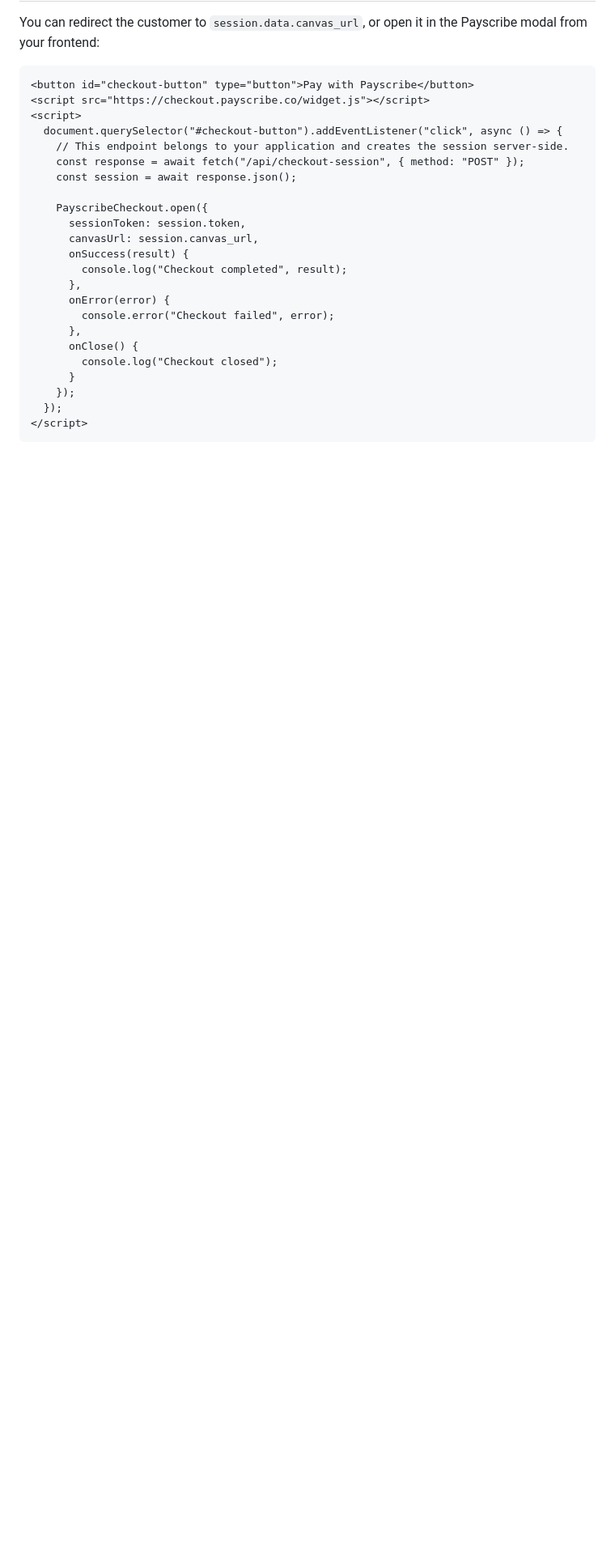
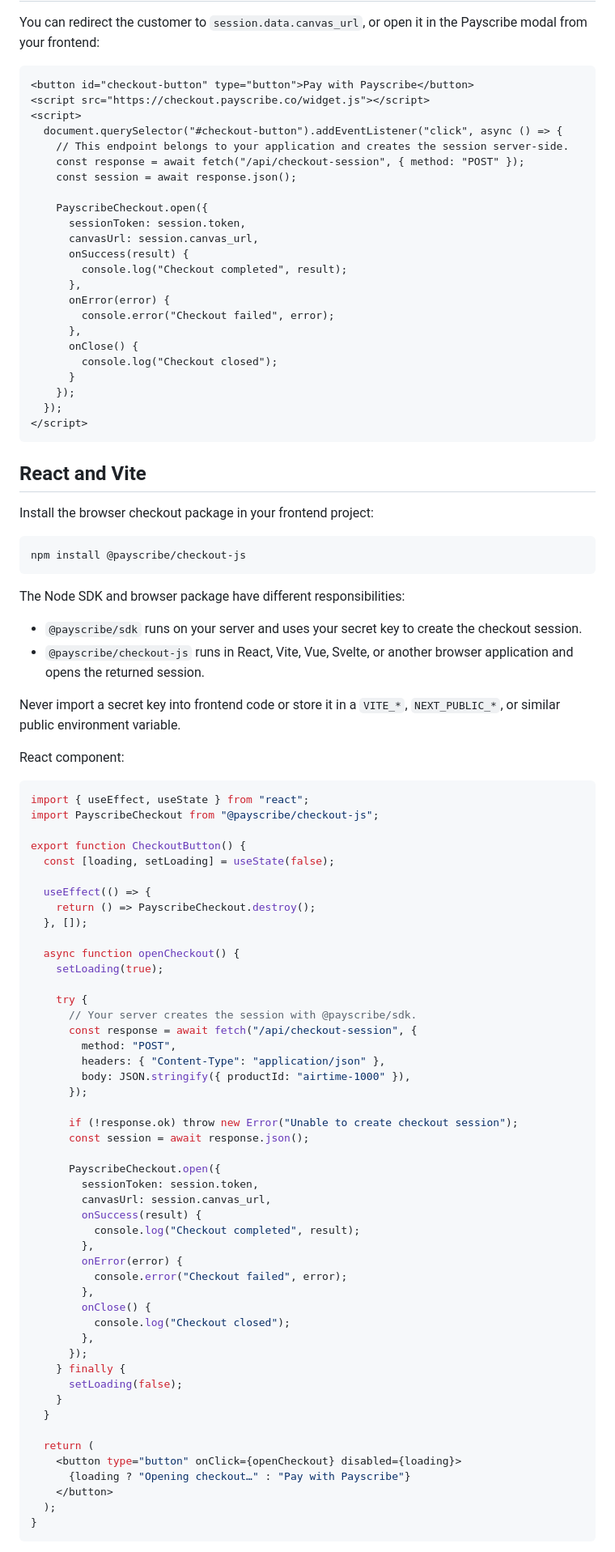
Before and after one commit to payscribe/payscribe-node-sdk, a Markdown page: README.md, the part around one of its changes. Shown at 81% size. Drawn GitHub-style; folded sections open; blank space fills up the shorter version.

````diff
--- a/README.md
+++ b/README.md
@@ -654,3 +654,71 @@ You can redirect the customer to `session.data.canvas_url`, or open it in the Pa
 </script>
 ```
 
+## React and Vite
+
+Install the browser checkout package in your frontend project:
+
+```bash
+npm install @payscribe/checkout-js
+```
+
+The Node SDK and browser package have different responsibilities:
+
+- `@payscribe/sdk` runs on your server and uses your secret key to create the checkout session.
+- `@payscribe/checkout-js` runs in React, Vite, Vue, Svelte, or another browser application and opens the returned session.
+
+Never import a secret key into frontend code or store it in a `VITE_*`, `NEXT_PUBLIC_*`, or similar public environment variable.
+
+React component:
+
+```tsx
+import { useEffect, useState } from "react";
+import PayscribeCheckout from "@payscribe/checkout-js";
+
+export function CheckoutButton() {
+  const [loading, setLoading] = useState(false);
+
+  useEffect(() => {
+    return () => PayscribeCheckout.destroy();
+  }, []);
+
+  async function openCheckout() {
+    setLoading(true);
+
+    try {
+      // Your server creates the session with @payscribe/sdk.
+      const response = await fetch("/api/checkout-session", {
+        method: "POST",
+        headers: { "Content-Type": "application/json" },
+        body: JSON.stringify({ productId: "airtime-1000" }),
+      });
+
+      if (!response.ok) throw new Error("Unable to create checkout session");
+      const session = await response.json();
+
+      PayscribeCheckout.open({
+        sessionToken: session.token,
+        canvasUrl: session.canvas_url,
+        onSuccess(result) {
+          console.log("Checkout completed", result);
+        },
+        onError(error) {
+          console.error("Checkout failed", error);
+        },
+        onClose() {
+          console.log("Checkout closed");
+        },
+      });
+    } finally {
+      setLoading(false);
+    }
+  }
+
+  return (
+    <button type="button" onClick={openCheckout} disabled={loading}>
+      {loading ? "Opening checkout…" : "Pay with Payscribe"}
+    </button>
+  );
+}
+```
+
````
Also changed, not shown: other parts of README.md (+57 -0 lines).
